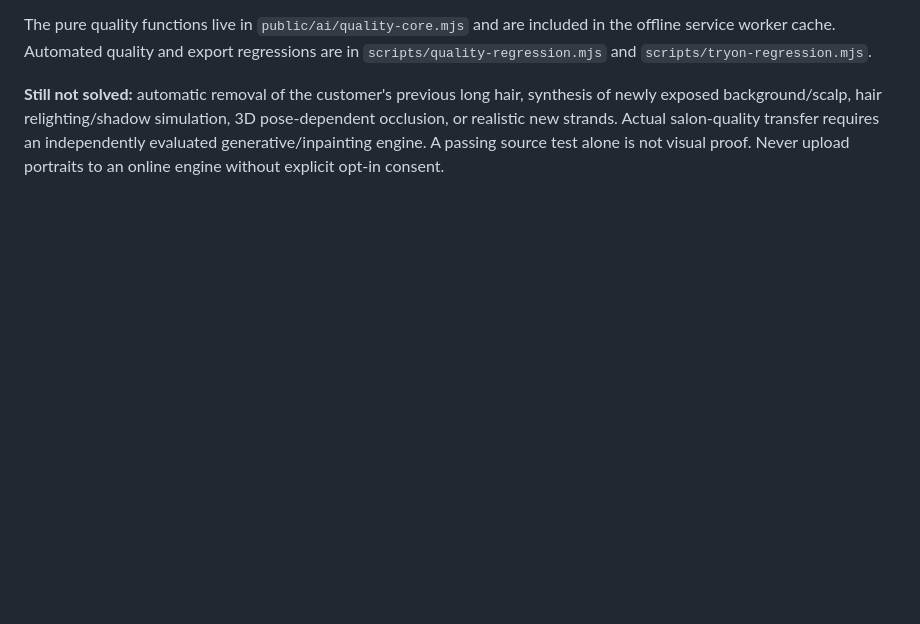
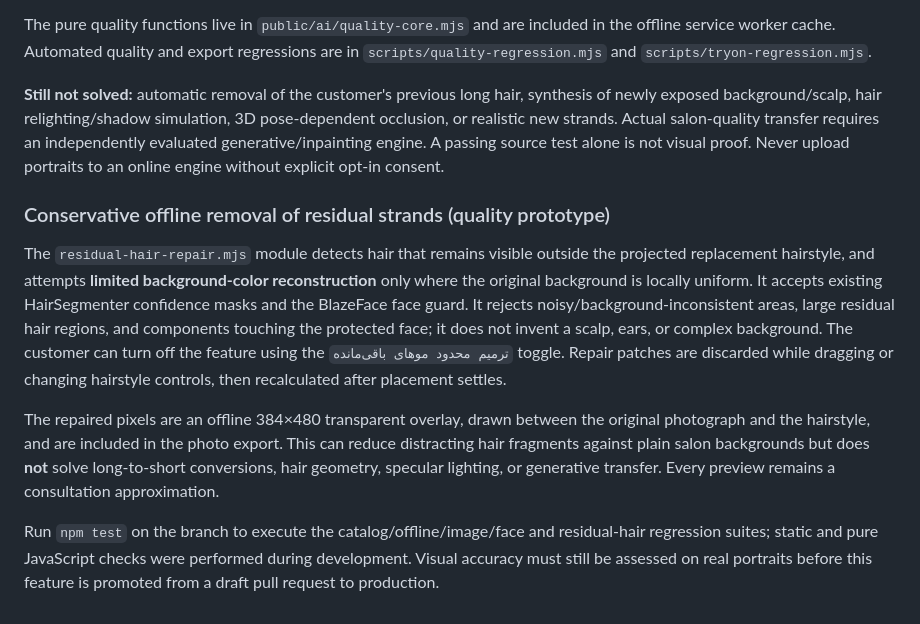
Before and after one commit to jjh167910-cloud/Hanane-beauty, a Markdown page: README.md, the part around the change. Drawn GitHub-style; blank space fills up the shorter version.

Commit message:
docs: explain conservative hair-background reconstruction and limits

```diff
--- a/README.md
+++ b/README.md
@@ -78,3 +78,11 @@ The JPEG exporter is decoupled from the Before/After toggle and uses the decoded
 The pure quality functions live in `public/ai/quality-core.mjs` and are included in the offline service worker cache. Automated quality and export regressions are in `scripts/quality-regression.mjs` and `scripts/tryon-regression.mjs`.
 
 **Still not solved:** automatic removal of the customer's previous long hair, synthesis of newly exposed background/scalp, hair relighting/shadow simulation, 3D pose-dependent occlusion, or realistic new strands. Actual salon-quality transfer requires an independently evaluated generative/inpainting engine. A passing source test alone is not visual proof. Never upload portraits to an online engine without explicit opt-in consent.
+
+### Conservative offline removal of residual strands (quality prototype)
+
+The `residual-hair-repair.mjs` module detects hair that remains visible outside the projected replacement hairstyle, and attempts **limited background-color reconstruction** only where the original background is locally uniform. It accepts existing HairSegmenter confidence masks and the BlazeFace face guard. It rejects noisy/background-inconsistent areas, large residual hair regions, and components touching the protected face; it does not invent a scalp, ears, or complex background. The customer can turn off the feature using the `ترمیم محدود موهای باقی‌مانده` toggle. Repair patches are discarded while dragging or changing hairstyle controls, then recalculated after placement settles.
+
+The repaired pixels are an offline 384×480 transparent overlay, drawn between the original photograph and the hairstyle, and are included in the photo export. This can reduce distracting hair fragments against plain salon backgrounds but does **not** solve long-to-short conversions, hair geometry, specular lighting, or generative transfer. Every preview remains a consultation approximation.
+
+Run `npm test` on the branch to execute the catalog/offline/image/face and residual-hair regression suites; static and pure JavaScript checks were performed during development. Visual accuracy must still be assessed on real portraits before this feature is promoted from a draft pull request to production.
```
